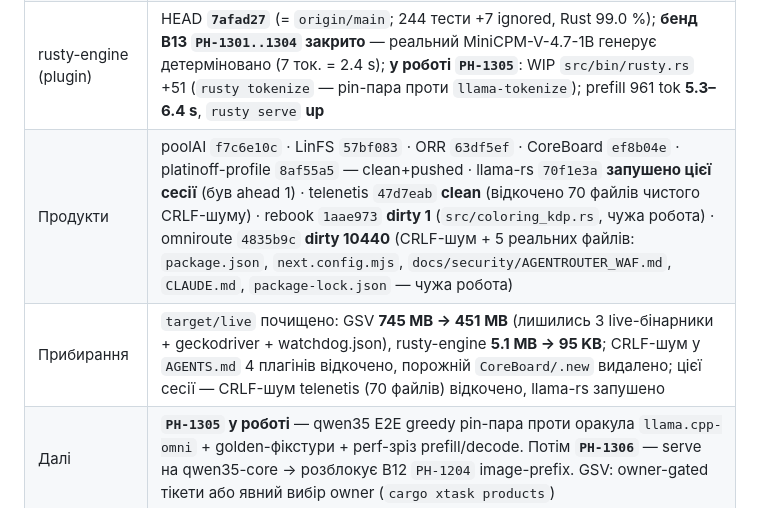
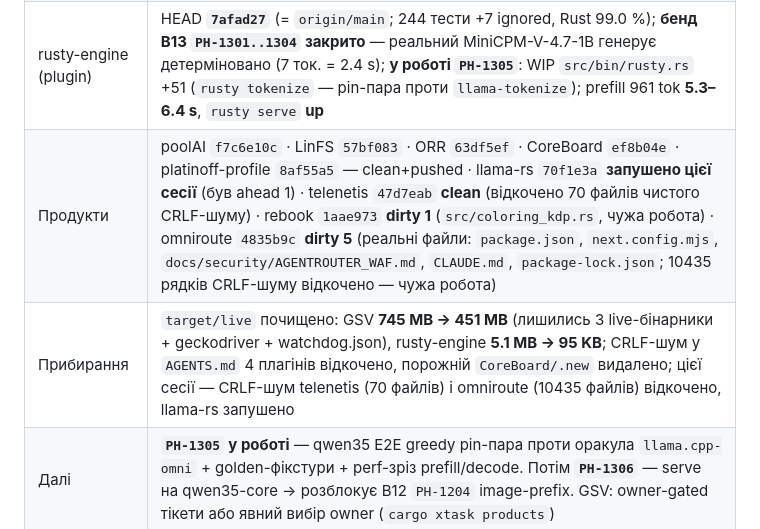
Before and after one commit to platinoff/GSV, a Markdown page: docs/HANDOFF_NEW_SESSION.md, the part around the change. GitHub-like rendering.

Commit message:
docs(next)+handoff: omniroute EOL noise rolled back (10440 -> dirty 5 real WIP), status rows refreshed

```diff
--- a/docs/HANDOFF_NEW_SESSION.md
+++ b/docs/HANDOFF_NEW_SESSION.md
@@ -7,8 +7,8 @@
 | GSV | crate **0.244.0**, HEAD **`f6f00e6`** (= `origin/main`, 408 комітів; + board+docs-коміт цієї сесії); live `:9999` **60/60** MCP tools |
 | Дошки | `docs/gsv/tickets.jsonl` **734** рядки: **711 done · 14 open (8 owner-gated + 5 B12 vision + 1 B13 `PH-1306`) · 1 in_progress (`PH-1305`, orchestrator grok-4.7, lease) · 8 blocked** |
 | rusty-engine (plugin) | HEAD **`7afad27`** (= `origin/main`; 244 тести +7 ignored, Rust 99.0 %); **бенд B13 `PH-1301..1304` закрито** — реальний MiniCPM-V-4.7-1B генерує детерміновано (7 ток. = 2.4 s); **у роботі `PH-1305`**: WIP `src/bin/rusty.rs` +51 (`rusty tokenize` — pin-пара проти `llama-tokenize`); prefill 961 tok **5.3–6.4 s**, `rusty serve` **up** |
-| Продукти | poolAI `f7c6e10c` · LinFS `57bf083` · ORR `63df5ef` · CoreBoard `ef8b04e` · platinoff-profile `8af55a5` — clean+pushed · llama-rs `70f1e3a` **запушено цієї сесії** (був ahead 1) · telenetis `47d7eab` **clean** (відкочено 70 файлів чистого CRLF-шуму) · rebook `1aae973` **dirty 1** (`src/coloring_kdp.rs`, чужа робота) · omniroute `4835b9c` **dirty 10440** (CRLF-шум + 5 реальних файлів: `package.json`, `next.config.mjs`, `docs/security/AGENTROUTER_WAF.md`, `CLAUDE.md`, `package-lock.json` — чужа робота) |
-| Прибирання | `target/live` почищено: GSV **745 MB → 451 MB** (лишились 3 live-бінарники + geckodriver + watchdog.json), rusty-engine **5.1 MB → 95 KB**; CRLF-шум у `AGENTS.md` 4 плагінів відкочено, порожній `CoreBoard/.new` видалено; цієї сесії — CRLF-шум telenetis (70 файлів) відкочено, llama-rs запушено |
+| Продукти | poolAI `f7c6e10c` · LinFS `57bf083` · ORR `63df5ef` · CoreBoard `ef8b04e` · platinoff-profile `8af55a5` — clean+pushed · llama-rs `70f1e3a` **запушено цієї сесії** (був ahead 1) · telenetis `47d7eab` **clean** (відкочено 70 файлів чистого CRLF-шуму) · rebook `1aae973` **dirty 1** (`src/coloring_kdp.rs`, чужа робота) · omniroute `4835b9c` **dirty 5** (реальні файли: `package.json`, `next.config.mjs`, `docs/security/AGENTROUTER_WAF.md`, `CLAUDE.md`, `package-lock.json`; 10435 рядків CRLF-шуму відкочено — чужа робота) |
+| Прибирання | `target/live` почищено: GSV **745 MB → 451 MB** (лишились 3 live-бінарники + geckodriver + watchdog.json), rusty-engine **5.1 MB → 95 KB**; CRLF-шум у `AGENTS.md` 4 плагінів відкочено, порожній `CoreBoard/.new` видалено; цієї сесії — CRLF-шум telenetis (70 файлів) і omniroute (10435 файлів) відкочено, llama-rs запушено |
 | Далі | **`PH-1305` у роботі** — qwen35 E2E greedy pin-пара проти оракула `llama.cpp-omni` + golden-фікстури + perf-зріз prefill/decode. Потім **`PH-1306`** — serve на qwen35-core → розблокує B12 `PH-1204` image-prefix. GSV: owner-gated тікети або явний вибір owner (`cargo xtask products`) |
 
 Нижче — історичні блоки; усе, що суперечить таблиці вище, вважати застарілим.
```
Also changed, not shown: docs/NEXT_SESSION_PROMPT.md (+1 -1 lines).
